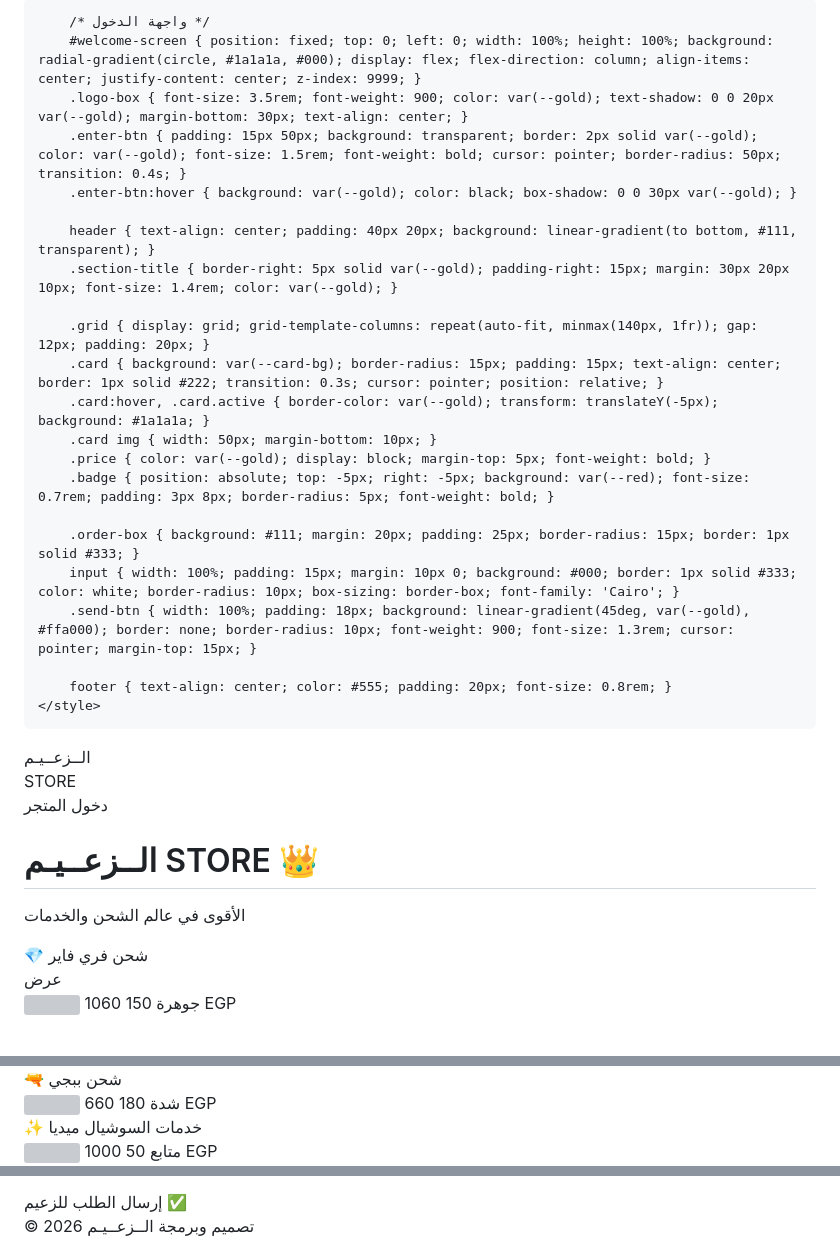
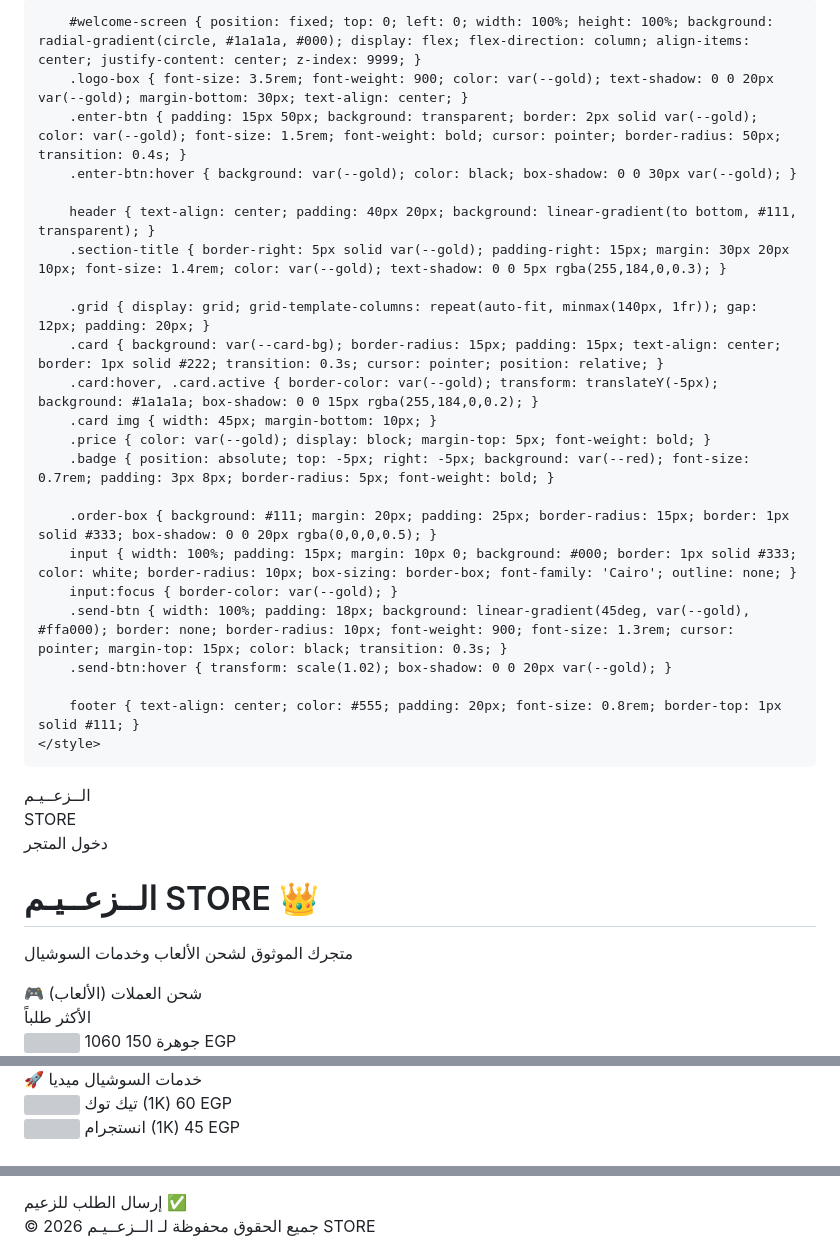
Before and after one commit to xxklar7-ux/ELZ3EAM_SHOP_STOR, a Markdown page: README.md, 3 parts joined by grey strips. Drawn GitHub-style; blank space fills up the shorter version; grey boxes are pictures that could not be loaded.

Commit message:
Update titles and content in README.md

```diff
--- a/README.md
+++ b/README.md
@@ -3,33 +3,34 @@
 <head>
     <meta charset="UTF-8">
     <meta name="viewport" content="width=device-width, initial-scale=1.0">
-    <title>الــزعــيـم STORE - 4K</title>
+    <title>الــزعــيـم STORE - VIP</title>
     <link href="https://fonts.googleapis.com/css2?family=Cairo:wght@400;700;900&display=swap" rel="stylesheet">
     <style>
         :root { --gold: #ffb800; --red: #ff4655; --blue: #00d1ff; --dark: #050505; --card-bg: #121212; }
         body { background-color: var(--dark); color: white; font-family: 'Cairo', sans-serif; margin: 0; padding-bottom: 50px; }
 
-        /* واجهة الدخول */
         #welcome-screen { position: fixed; top: 0; left: 0; width: 100%; height: 100%; background: radial-gradient(circle, #1a1a1a, #000); display: flex; flex-direction: column; align-items: center; justify-content: center; z-index: 9999; }
         .logo-box { font-size: 3.5rem; font-weight: 900; color: var(--gold); text-shadow: 0 0 20px var(--gold); margin-bottom: 30px; text-align: center; }
         .enter-btn { padding: 15px 50px; background: transparent; border: 2px solid var(--gold); color: var(--gold); font-size: 1.5rem; font-weight: bold; cursor: pointer; border-radius: 50px; transition: 0.4s; }
         .enter-btn:hover { background: var(--gold); color: black; box-shadow: 0 0 30px var(--gold); }
 
         header { text-align: center; padding: 40px 20px; background: linear-gradient(to bottom, #111, transparent); }
-        .section-title { border-right: 5px solid var(--gold); padding-right: 15px; margin: 30px 20px 10px; font-size: 1.4rem; color: var(--gold); }
+        .section-title { border-right: 5px solid var(--gold); padding-right: 15px; margin: 30px 20px 10px; font-size: 1.4rem; color: var(--gold); text-shadow: 0 0 5px rgba(255,184,0,0.3); }
 
         .grid { display: grid; grid-template-columns: repeat(auto-fit, minmax(140px, 1fr)); gap: 12px; padding: 20px; }
         .card { background: var(--card-bg); border-radius: 15px; padding: 15px; text-align: center; border: 1px solid #222; transition: 0.3s; cursor: pointer; position: relative; }
-        .card:hover, .card.active { border-color: var(--gold); transform: translateY(-5px); background: #1a1a1a; }
-        .card img { width: 50px; margin-bottom: 10px; }
+        .card:hover, .card.active { border-color: var(--gold); transform: translateY(-5px); background: #1a1a1a; box-shadow: 0 0 15px rgba(255,184,0,0.2); }
+        .card img { width: 45px; margin-bottom: 10px; }
         .price { color: var(--gold); display: block; margin-top: 5px; font-weight: bold; }
         .badge { position: absolute; top: -5px; right: -5px; background: var(--red); font-size: 0.7rem; padding: 3px 8px; border-radius: 5px; font-weight: bold; }
 
-        .order-box { background: #111; margin: 20px; padding: 25px; border-radius: 15px; border: 1px solid #333; }
-        input { width: 100%; padding: 15px; margin: 10px 0; background: #000; border: 1px solid #333; color: white; border-radius: 10px; box-sizing: border-box; font-family: 'Cairo'; }
-        .send-btn { width: 100%; padding: 18px; background: linear-gradient(45deg, var(--gold), #ffa000); border: none; border-radius: 10px; font-weight: 900; font-size: 1.3rem; cursor: pointer; margin-top: 15px; }
+        .order-box { background: #111; margin: 20px; padding: 25px; border-radius: 15px; border: 1px solid #333; box-shadow: 0 0 20px rgba(0,0,0,0.5); }
+        input { width: 100%; padding: 15px; margin: 10px 0; background: #000; border: 1px solid #333; color: white; border-radius: 10px; box-sizing: border-box; font-family: 'Cairo'; outline: none; }
+        input:focus { border-color: var(--gold); }
+        .send-btn { width: 100%; padding: 18px; background: linear-gradient(45deg, var(--gold), #ffa000); border: none; border-radius: 10px; font-weight: 900; font-size: 1.3rem; cursor: pointer; margin-top: 15px; color: black; transition: 0.3s; }
+        .send-btn:hover { transform: scale(1.02); box-shadow: 0 0 20px var(--gold); }
 
-        footer { text-align: center; color: #555; padding: 20px; font-size: 0.8rem; }
+        footer { text-align: center; color: #555; padding: 20px; font-size: 0.8rem; border-top: 1px solid #111; }
     </style>
 </head>
 <body>
@@ -40,14 +41,14 @@
 </div>
 
 <header>
-    <h1 style="color: var(--gold); font-weight: 900; margin:0;">الــزعــيـم STORE 👑</h1>
-    <p>الأقوى في عالم الشحن والخدمات</p>
+    <h1 style="color: var(--gold); font-weight: 900; margin:0; font-size: 2.8rem;">الــزعــيـم STORE 👑</h1>
+    <p style="color: #aaa;">متجرك الموثوق لشحن الألعاب وخدمات السوشيال</p>
 </header>
 
-<div class="section-title">💎 شحن فري فاير</div>
+<div class="section-title">🎮 شحن العملات (الألعاب)</div>
 <div class="grid">
     <div class="card" onclick="selectItem(this, 'فري فاير - 1060 جوهرة')">
-        <div class="badge">عرض</div>
+        <div class="badge">الأكثر طلباً</div>
         <img src="https://img.icons8.com/external-flat-icons-inmotus-design/64/external-diamond-poker-flat-icons-inmotus-design.png">
         <span>1060 جوهرة</span>
         <span class="price">150 EGP</span>
@@ -59,19 +65,15 @@
     </div>
 </div>
 
-<div class="section-title">🔫 شحن ببجي</div>
+<div class="section-title">🚀 خدمات السوشيال ميديا</div>
 <div class="grid">
-    <div class="card" onclick="selectItem(this, 'ببجي - 660 شدة')">
-        <img src="https://img.icons8.com/color/64/pubg-mobile.png">
-        <span>660 شدة</span>
-        <span class="price">180 EGP</span>
+    <div class="card" onclick="selectItem(this, 'تيك توك - 1000 متابع')">
+        <img src="https://img.icons8.com/color/64/tiktok.png">
+        <span>تيك توك (1K)</span>
+        <span class="price">60 EGP</span>
     </div>
-</div>
-
-<div class="section-title">✨ خدمات السوشيال ميديا</div>
-<div class="grid">
-    <div class="card" onclick="selectItem(this, '1000 متابع تيك توك')">
-        <img src="https://img.icons8.com/color/64/tiktok.png">
-        <span>1000 متابع</span>
-        <span class="price">50 EGP</span>
+    <div class="card" onclick="selectItem(this, 'انستجرام - 1000 متابع')">
+        <img src="https://img.icons8.com/color/64/instagram-new.png">
+        <span>انستجرام (1K)</span>
+        <span class="price">45 EGP</span>
     </div>
@@ -95,7 +93,7 @@
     <button class="send-btn" onclick="sendToWhatsApp()">إرسال الطلب للزعيم ✅</button>
 </div>
 
-<footer>&copy; 2026 تصميم وبرمجة الــزعــيـم</footer>
+<footer>&copy; 2026 جميع الحقوق محفوظة لـ الــزعــيـم STORE</footer>
 
 <script>
     let selectedPackage = "";
@@ -105,6 +103,7 @@
         element.classList.add('active');
         selectedPackage = name;
         document.getElementById('selected-text').innerText = "تم اختيار: " + name;
+        document.getElementById('selected-text').style.color = "#00ff00";
     }
 
     function sendToWhatsApp() {
@@ -112,15 +111,16 @@
         const id = document.getElementById('user-id').value;
         const phone = document.getElementById('user-phone').value;
 
-        // ضع رقمك هنا (كود الدولة + الرقم)
+        // غير الرقم ده لرقمك أنت (كود الدولة + رقم الواتساب)
         const myNumber = "201012345678";
 
-        if(!selectedPackage) { alert("اختار العرض الأول يا زعيم!"); return; }
-        if(!name || !phone) { alert("اكتب اسمك ورقمك عشان نتواصل معاك!"); return; }
+        if(!selectedPackage) { alert("يا زعيم، اختار العرض اللي عاوزه الأول!"); return; }
+        if(!name || !phone || !id) { alert("كمل بياناتك (الاسم، الـ ID، والرقم) عشان نشحنلك!"); return; }
 
-        const message = `👑 طلب جديد من متجر الزعيم 👑%0A----------------------%0A🔥 الخدمة: ${selectedPackage}%0A👤 الاسم: ${name}%0A🆔 الـ ID: ${id}%0A📞 هاتف العميل: ${phone}%0A----------------------`;
+        const message = `👑 طلب جديد من الزعيم ستور 👑%0A----------------------%0A🔥 الخدمة: ${selectedPackage}%0A👤 العميل: ${name}%0A🆔 الحساب/الـ ID: ${id}%0A📞 واتساب العميل: ${phone}%0A----------------------`;
 
-        window.open(`https://wa.me/${myNumber}?text=${message}`, '_blank');
+        const waUrl = `https://wa.me/${myNumber}?text=${message}`;
+        window.open(waUrl, '_blank');
     }
 </script>
 
```
Also changed, not shown: other parts of README.md (+18 -17 lines).
